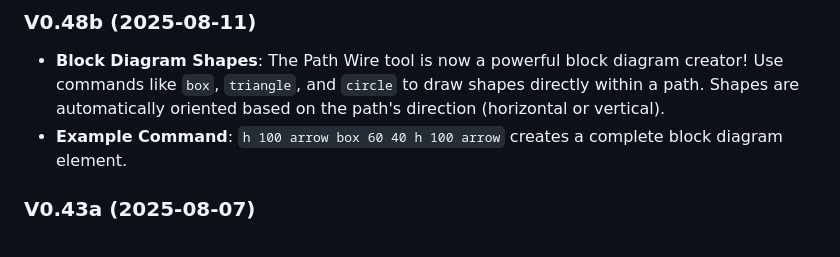
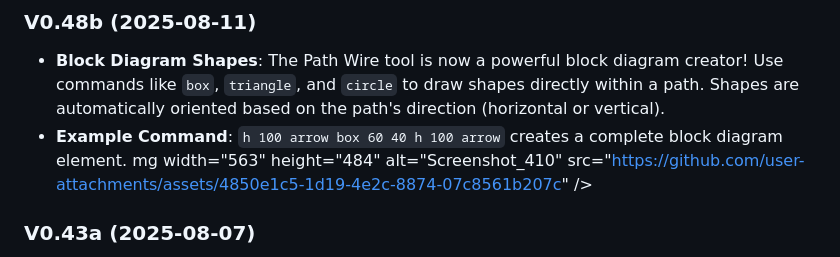
Before and after one commit to inverter3p/circuitdrafter, a Markdown page: README.md, the part around the change printed below. Rendered like a GitHub page.

```diff
--- a/README.md
+++ b/README.md
@@ -16,6 +16,7 @@ A simple, dependency-free, in-browser tool for quickly drafting electronic circu
 ### V0.48b (2025-08-11)
 *   **Block Diagram Shapes**: The Path Wire tool is now a powerful block diagram creator! Use commands like `box`, `triangle`, and `circle` to draw shapes directly within a path. Shapes are automatically oriented based on the path's direction (horizontal or vertical).
 *   **Example Command**: `h 100 arrow box 60 40 h 100 arrow` creates a complete block diagram element.
+    mg width="563" height="484" alt="Screenshot_410" src="https://github.com/user-attachments/assets/4850e1c5-1d19-4e2c-8874-07c8561b207c" />
 
 ### V0.43a (2025-08-07)
 *   **Path Wire Tool**: Introduced the "Path Wire" tool (`P` key) for creating complex, multi-segment wires and diagrams using simple text commands (e.g., `h 100 cr 20 v 50 `).
```
Also changed, not shown: other parts of README.md (+3 -0 lines).
